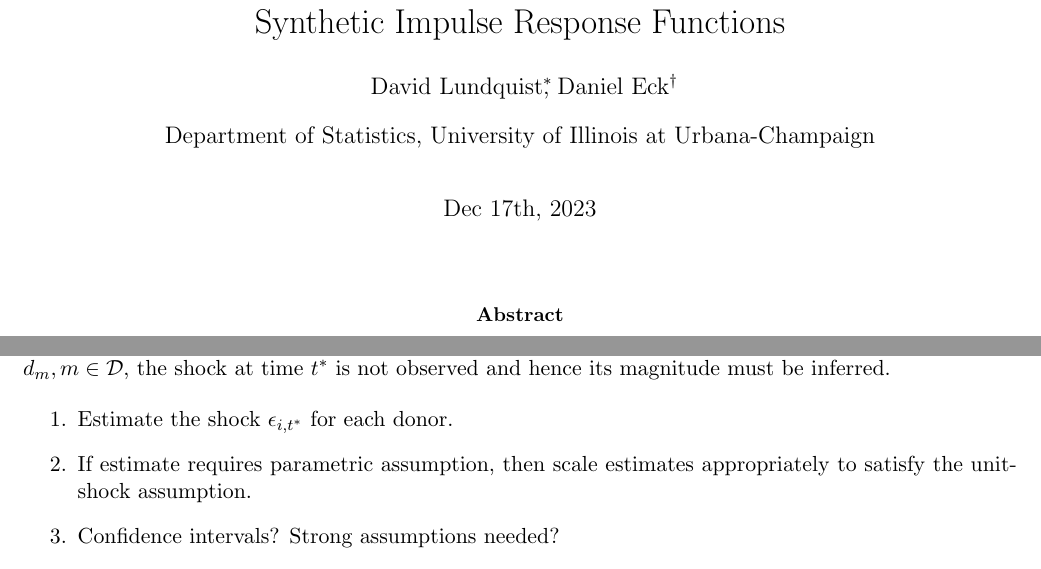
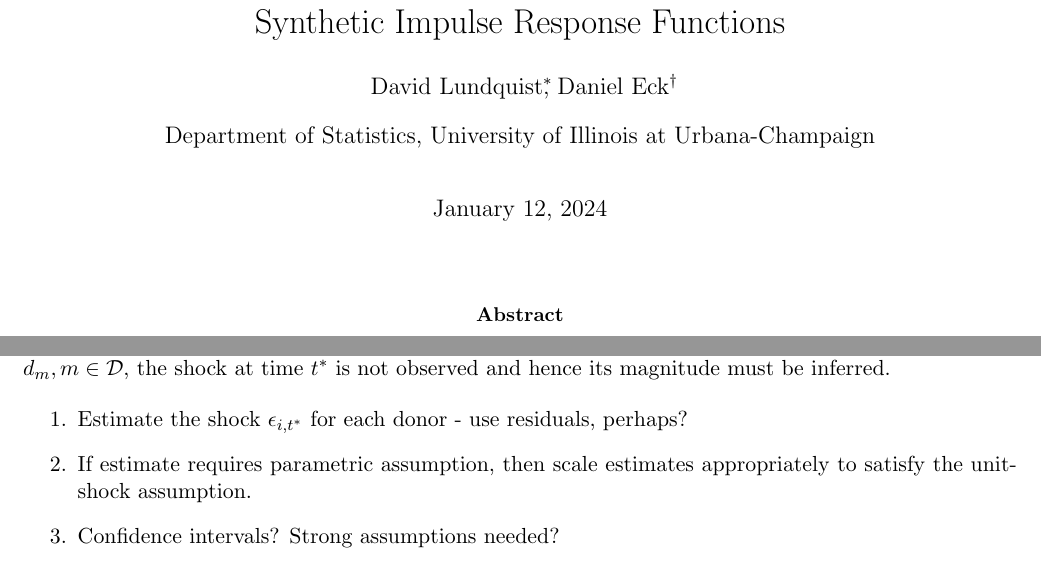
Before and after one commit to lunddave/synthetic_irf, a LaTeX paper (problem_statement.tex): two parts of page 1 of 2, joined at a grey line, cut so that both start at the same text. Compiled offline with pdfLaTeX.

Commit message:
changes to problem statement

```diff
--- a/problem_statement.tex
+++ b/problem_statement.tex
@@ -111,7 +111,7 @@
 \title{Synthetic Impulse Response Functions}
 \author{David Lundquist\thanks{davidl11@ilinois.edu}, Daniel Eck\thanks{dje13@illinois.edu} }
 \affil{Department of Statistics, University of Illinois at Urbana-Champaign}
-\date{Dec 17th, 2023}
+\date{\today}
 
 \begin{document}
 
@@ -129,7 +129,7 @@ The technique of distanced-based weighting and synthetic, aggregation methods is
 Challenge: suppose a researcher knew that a countable set of donors $\mathcal{D}$ could be used to maximize fit (loosely defined) in the context of impulse response function estimation.  However, for a particular donor $d_{m}, m\in \mathcal{D}$, the shock at time $t^*$ is not observed and hence its magnitude must be inferred.
 
 \begin{enumerate}
-    \item Estimate the shock $\epsilon_{i,t^*}$ for each donor.
+    \item Estimate the shock $\epsilon_{i,t^*}$ for each donor - use residuals, perhaps?
     \item If estimate requires parametric assumption, then scale estimates appropriately to satisfy the unit-shock assumption.
     \item Confidence intervals?  Strong assumptions needed?
     \item Need to be very clear about whether this is an inferential or predictive tool.
```
Also changed, not shown: problem_statement.pdf, 4 other files.
